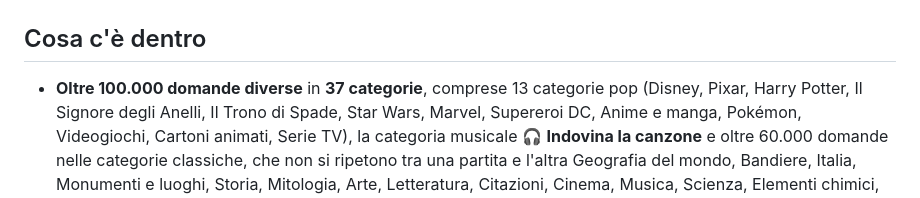
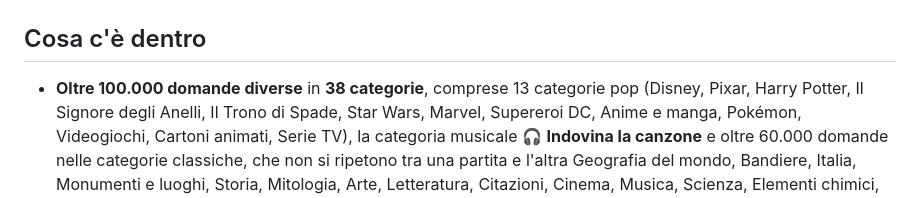
Before and after one commit to wznrhh7795-alt/kahoot, a Markdown page: README.md, the part around the change. Drawn GitHub-style.

Commit message:
README: 38 categorie
Co-Authored-By: Claude Opus 5.5 <noreply@anthropic.com>
Claude-Session: https://claude.ai/code/session_01Nesq87mY9fMTV7hdCRTLuc

```diff
--- a/README.md
+++ b/README.md
@@ -14,7 +14,7 @@ smartphone, gli altri entrano con il PIN o con il link condiviso.
 
 ## Cosa c'è dentro
 
-- **Oltre 100.000 domande diverse** in **37 categorie**, comprese 13 categorie pop (Disney, Pixar, Harry Potter,
+- **Oltre 100.000 domande diverse** in **38 categorie**, comprese 13 categorie pop (Disney, Pixar, Harry Potter,
   Il Signore degli Anelli, Il Trono di Spade, Star Wars, Marvel, Supereroi DC, Anime e manga, Pokémon, Videogiochi,
   Cartoni animati, Serie TV), la categoria musicale 🎧 **Indovina la canzone** e oltre 60.000 domande nelle categorie classiche, che non si ripetono tra una partita e l'altra
   Geografia del mondo, Bandiere, Italia, Monumenti e luoghi, Storia, Mitologia, Arte, Letteratura, Citazioni,
```
